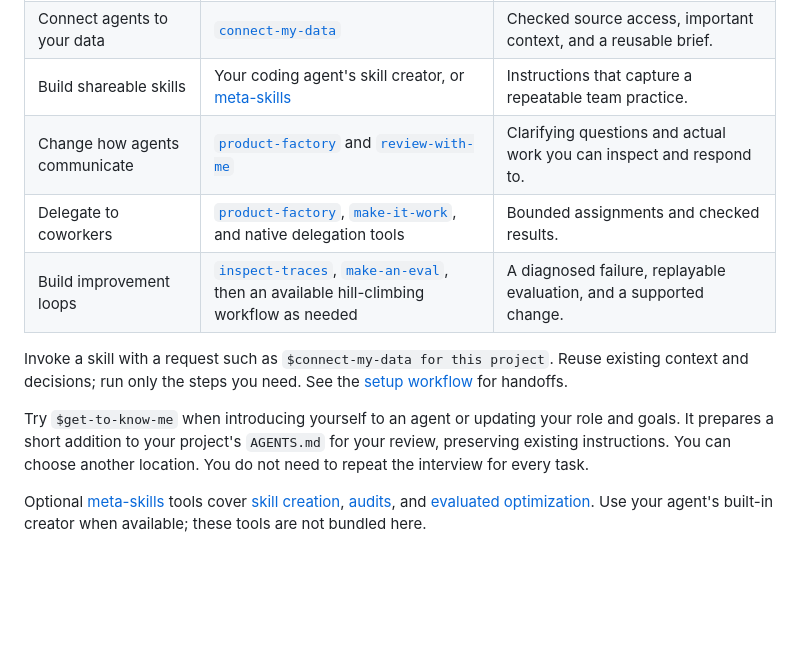
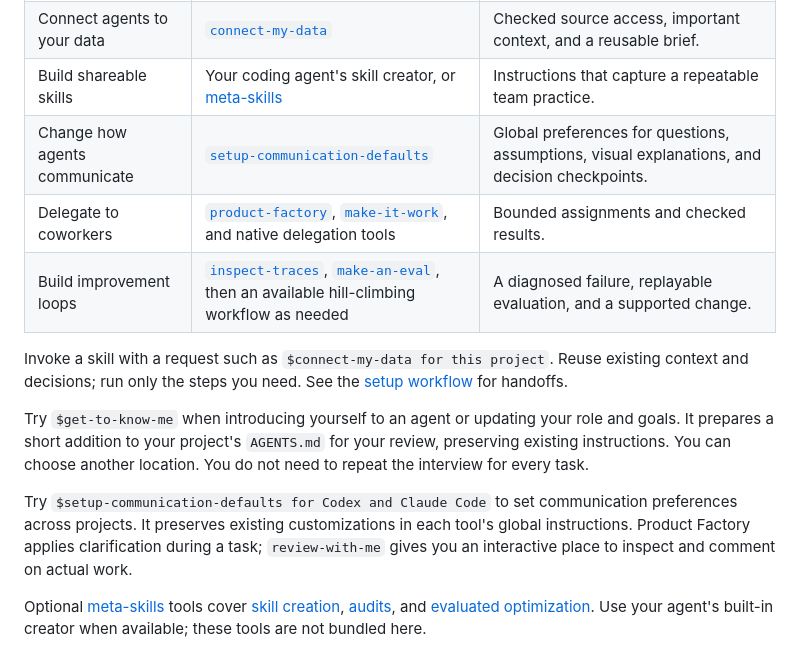
Before and after one commit to exiao/product-factory, a Markdown page: README.md, the part around the change. Drawn GitHub-style; blank space fills up the shorter version.

Commit message:
Add setup-communication-defaults skill

```diff
--- a/README.md
+++ b/README.md
@@ -32,13 +32,15 @@ and show me possible directions before building a prototype.
 | Tell your agent about you | [`get-to-know-me`](skills/get-to-know-me/SKILL.md) | A profile of your role, current work, goals, and preferences for you to review. |
 | Connect agents to your data | [`connect-my-data`](skills/connect-my-data/SKILL.md) | Checked source access, important context, and a reusable brief. |
 | Build shareable skills | Your coding agent's skill creator, or [meta-skills](https://github.com/exiao/meta-skills/tree/main/skill-creator) | Instructions that capture a repeatable team practice. |
-| Change how agents communicate | [`product-factory`](skills/product-factory/SKILL.md#clarify-before-dependent-work) and [`review-with-me`](skills/review-with-me/SKILL.md) | Clarifying questions and actual work you can inspect and respond to. |
+| Change how agents communicate | [`setup-communication-defaults`](skills/setup-communication-defaults/SKILL.md) | Global preferences for questions, assumptions, visual explanations, and decision checkpoints. |
 | Delegate to coworkers | [`product-factory`](skills/product-factory/SKILL.md), [`make-it-work`](skills/make-it-work/SKILL.md), and native delegation tools | Bounded assignments and checked results. |
 | Build improvement loops | [`inspect-traces`](skills/inspect-traces/SKILL.md), [`make-an-eval`](skills/make-an-eval/SKILL.md), then an available hill-climbing workflow as needed | A diagnosed failure, replayable evaluation, and a supported change. |
 
 Invoke a skill with a request such as `$connect-my-data for this project`. Reuse existing context and decisions; run only the steps you need. See the [setup workflow](skills/product-factory/references/factory-setup.md) for handoffs.
 
 Try `$get-to-know-me` when introducing yourself to an agent or updating your role and goals. It prepares a short addition to your project's `AGENTS.md` for your review, preserving existing instructions. You can choose another location. You do not need to repeat the interview for every task.
+
+Try `$setup-communication-defaults for Codex and Claude Code` to set communication preferences across projects. It preserves existing customizations in each tool's global instructions. Product Factory applies clarification during a task; `review-with-me` gives you an interactive place to inspect and comment on actual work.
 
 Optional [meta-skills](https://github.com/exiao/meta-skills) tools cover [skill creation](https://github.com/exiao/meta-skills/tree/main/skill-creator), [audits](https://github.com/exiao/meta-skills/tree/main/skill-audit), and [evaluated optimization](https://github.com/exiao/meta-skills/tree/main/skill-improver). Use your agent's built-in creator when available; these tools are not bundled here.
 
```
Also changed, not shown: skills/setup-communication-defaults/SKILL.md (added, +64 -0 lines), 1 other file.
